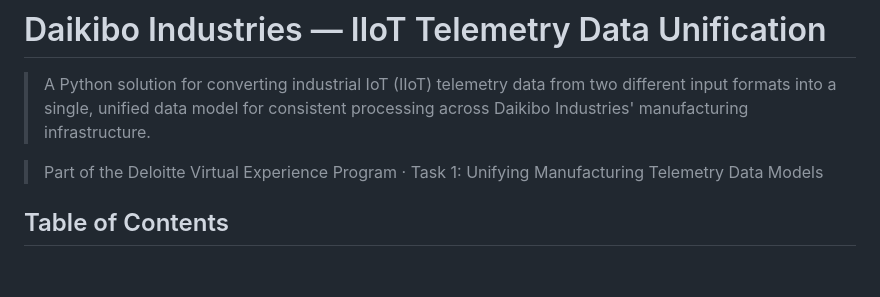
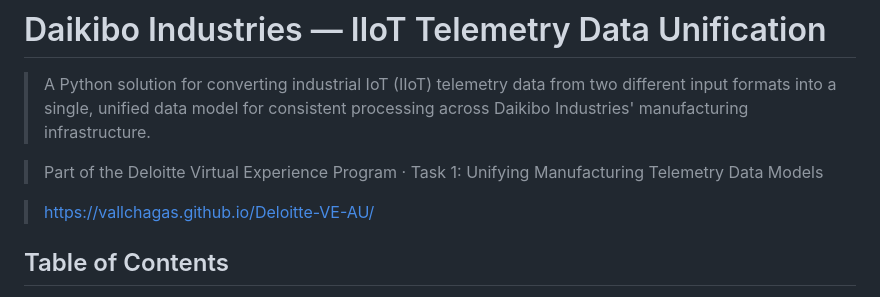
Before and after one commit to VallChagas/Deloitte-VE-AU, a Markdown page: readme.md, the part around the change. Rendered like a GitHub page; blank space fills up the shorter version.

```diff
--- a/readme.md
+++ b/readme.md
@@ -3,6 +3,8 @@
 > A Python solution for converting industrial IoT (IIoT) telemetry data from two different input formats into a single, unified data model for consistent processing across Daikibo Industries' manufacturing infrastructure.
 
 > Part of the Deloitte Virtual Experience Program · Task 1: Unifying Manufacturing Telemetry Data Models
+
+> https://vallchagas.github.io/Deloitte-VE-AU/
 
 ## Table of Contents
 
```
